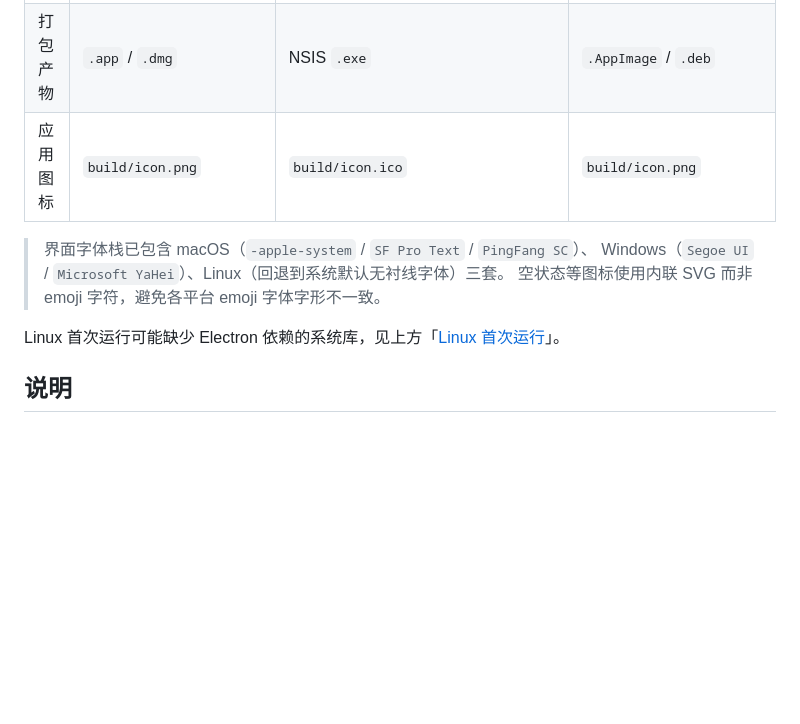
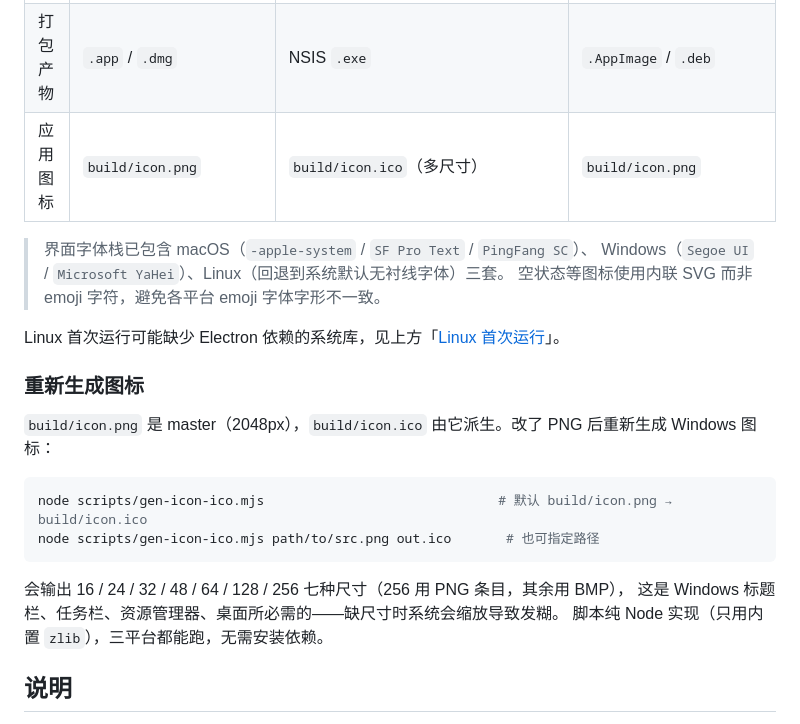
Before and after one commit to cnwutianhao/omni-down, a Markdown page: README.md, the part around the change. Drawn GitHub-style; blank space fills up the shorter version.

Commit message:
docs: 补充图标生成说明，修正主图尺寸描述
- AGENTS.md：build/icon.png 实为 2048px（原写 1024px），ICO 含七种尺寸；
  说明 gen-icon-ico.mjs 跨平台、gen-icon.js 仅限 macOS 的分工
- README.md：新增「重新生成图标」小节；平台适配表标注 .ico 为多尺寸

````diff
--- a/README.md
+++ b/README.md
@@ -118,7 +118,7 @@ src/
 | 用户数据目录 | `~/Library/Application Support/OmniDown/` | `%APPDATA%\OmniDown\` | `~/.config/OmniDown/` |
 | 默认下载目录 | `~/Downloads/OmniDown/` | `%USERPROFILE%\Downloads\OmniDown\` | `~/Downloads/OmniDown/` |
 | 打包产物 | `.app` / `.dmg` | NSIS `.exe` | `.AppImage` / `.deb` |
-| 应用图标 | `build/icon.png` | `build/icon.ico` | `build/icon.png` |
+| 应用图标 | `build/icon.png` | `build/icon.ico`（多尺寸） | `build/icon.png` |
 
 > 界面字体栈已包含 macOS（`-apple-system` / `SF Pro Text` / `PingFang SC`）、
 > Windows（`Segoe UI` / `Microsoft YaHei`）、Linux（回退到系统默认无衬线字体）三套。
@@ -126,6 +126,19 @@ src/
 
 Linux 首次运行可能缺少 Electron 依赖的系统库，见上方「[Linux 首次运行](#linux-首次运行)」。
 
+### 重新生成图标
+
+`build/icon.png` 是 master（2048px），`build/icon.ico` 由它派生。改了 PNG 后重新生成 Windows 图标：
+
+```bash
+node scripts/gen-icon-ico.mjs                              # 默认 build/icon.png → build/icon.ico
+node scripts/gen-icon-ico.mjs path/to/src.png out.ico       # 也可指定路径
+```
+
+会输出 16 / 24 / 32 / 48 / 64 / 128 / 256 七种尺寸（256 用 PNG 条目，其余用 BMP），
+这是 Windows 标题栏、任务栏、资源管理器、桌面所必需的——缺尺寸时系统会缩放导致发糊。
+脚本纯 Node 实现（只用内置 `zlib`），三平台都能跑，无需安装依赖。
+
 ## 说明
 
 - 内置 10 个公共 tracker（UDP / HTTP / WebSocket 混合），并启用 DHT，有助于提高找 peer 的成功率。
````
Also changed, not shown: AGENTS.md (+5 -1 lines).
